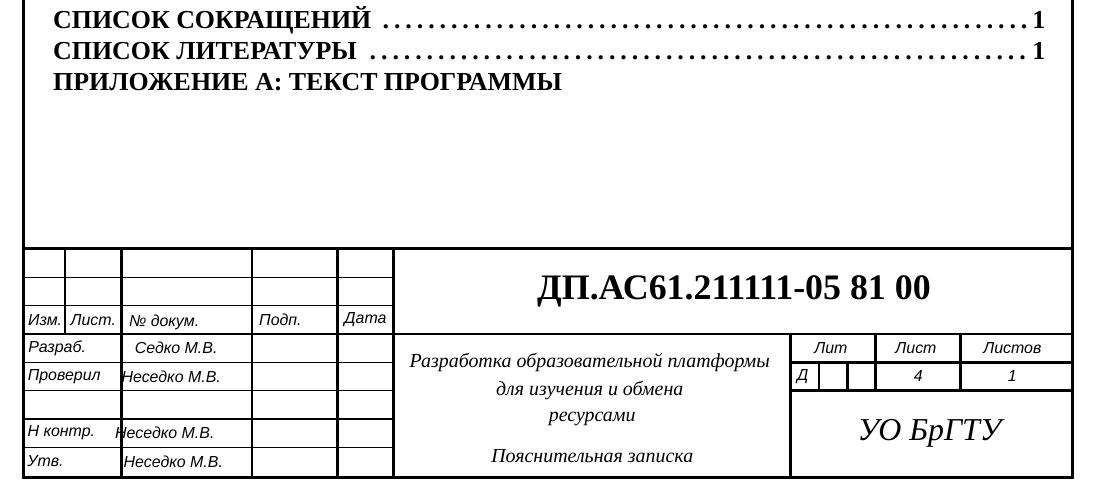
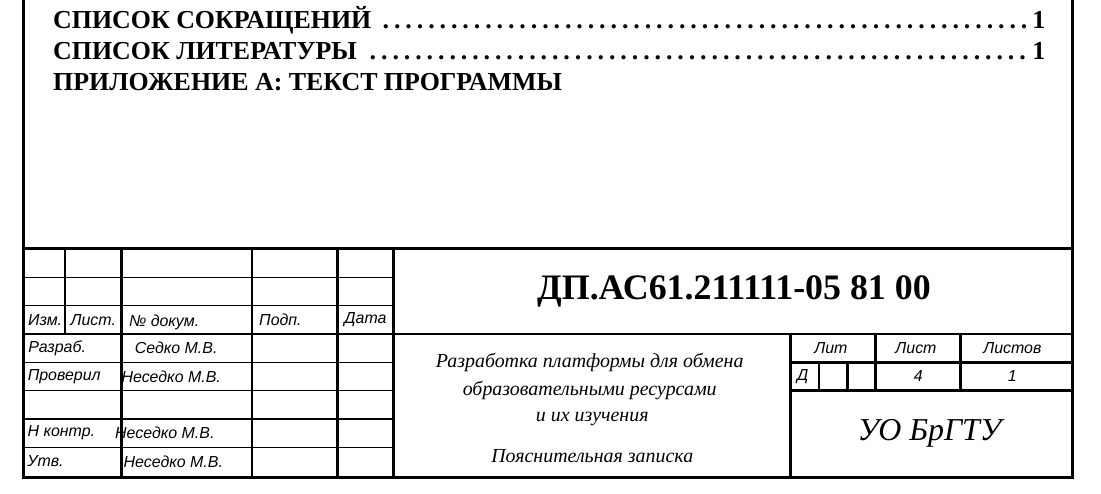
Before and after one commit to DopplerCore/diplomaDevelopment, a LaTeX thesis (docs/latexDiploma/summary/main.tex, which reads docs/latexDiploma/summary/preamble.tex): part of the page, cut so that both start at the same text. Compiled offline with XeLaTeX; a missing font is replaced by an installed copy or a similar font.

Commit message:
Исправление преамбулы

```diff
--- a/docs/latexDiploma/summary/preamble.tex
+++ b/docs/latexDiploma/summary/preamble.tex
@@ -113,9 +113,9 @@
                     \put(149.5, 15){\line(0,1){10}}
                     \put(164.5, 15){\line(0,1){10}}
 
-                    \put(64.5, 0){\makebox(70,40){\cyrillicfont \englishfont \fontsize{10pt}{0pt}\selectfont \itshape Разработка образовательной платформы }}
-                    \put(64.5, 0){\makebox(70,30){\cyrillicfont \englishfont \fontsize{10pt}{0pt}\selectfont \itshape для изучения и обмена }}
-                    \put(64.5, 0){\makebox(70,20){\cyrillicfont \englishfont \fontsize{10pt}{0pt}\selectfont \itshape ресурсами}}
+                    \put(64.5, 0){\makebox(70,40){\cyrillicfont \englishfont \fontsize{10pt}{0pt}\selectfont \itshape Разработка платформы для обмена }}
+                    \put(64.5, 0){\makebox(70,30){\cyrillicfont \englishfont \fontsize{10pt}{0pt}\selectfont \itshape образовательными ресурсами }}
+                    \put(64.5, 0){\makebox(70,20){\cyrillicfont \englishfont \fontsize{10pt}{0pt}\selectfont \itshape и их изучения}}
                     \put(64.5, 0){\makebox(70,7){\cyrillicfont \englishfont \fontsize{10pt}{0pt}\selectfont \itshape Пояснительная записка}}
                     \put(134.5, 0){\makebox(49,15){\cyrillicfont \englishfont \fontsize{16pt}{0pt}\selectfont \itshape УО БрГТУ}}
                     \put(134.5, 20){\Box{15}{\gostRamkaFont Лит }}
```
